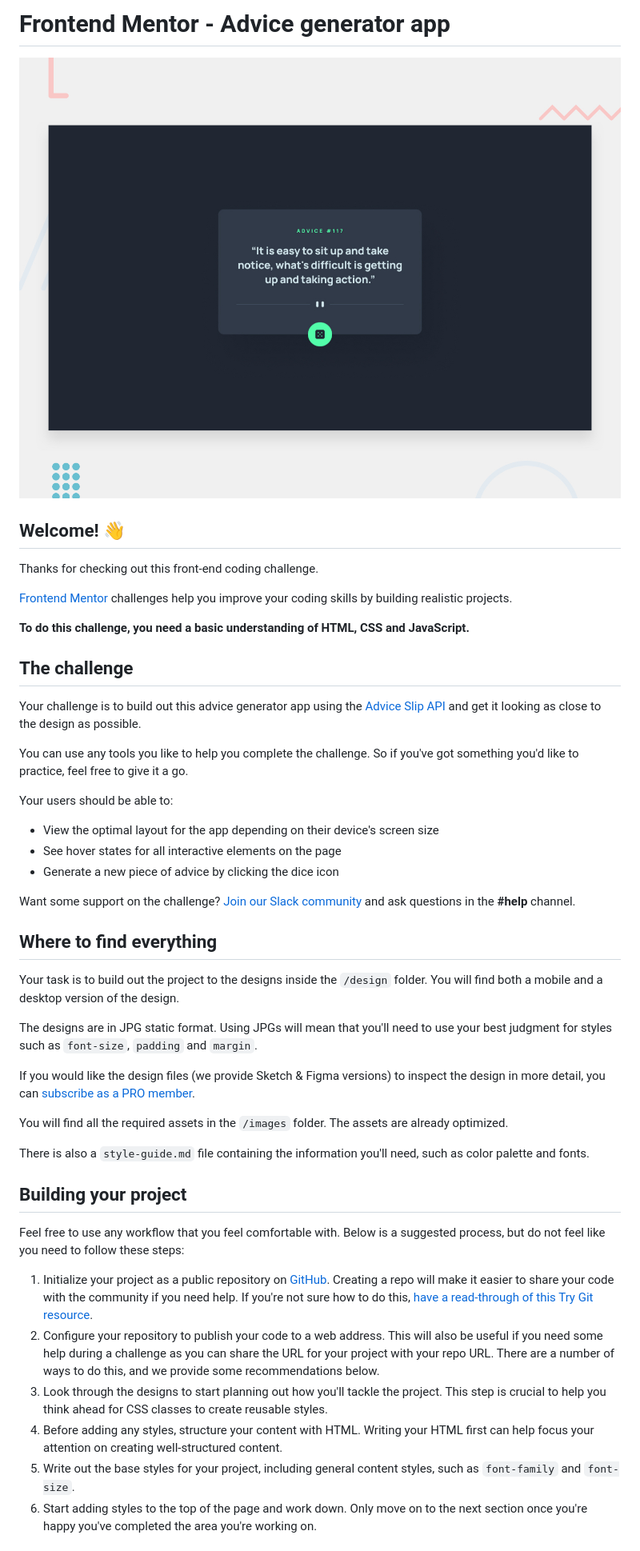
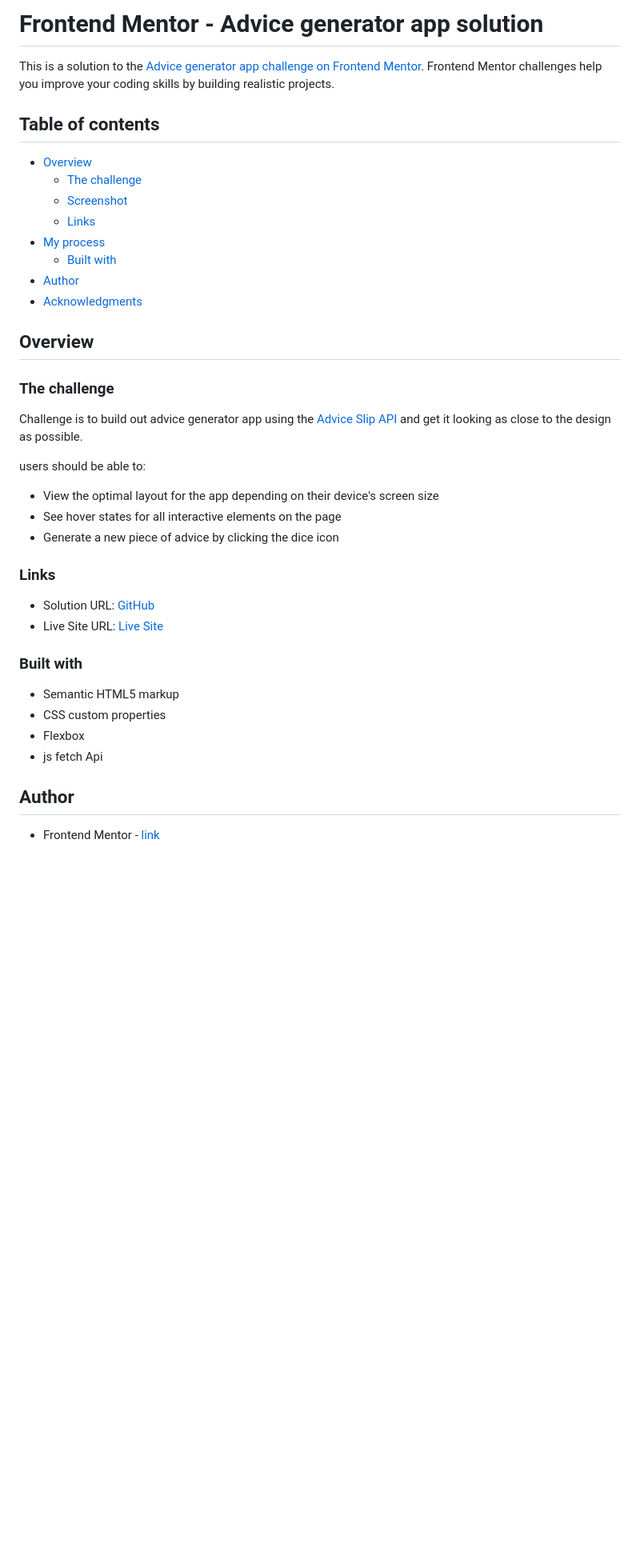
Before and after one commit to AyaElshaer/advice-generator-app, a Markdown page: README.md, the part around the change printed below. Shown: that part at 80% size. Rendered like a GitHub page; blank space fills up the shorter version.

```diff
--- a/README.md
+++ b/README.md
@@ -1,49 +1,49 @@
-# Frontend Mentor - Advice generator app
+# Frontend Mentor - Advice generator app solution
 
-![Design preview for the Advice generator app coding challenge](./design/desktop-preview.jpg)
+This is a solution to the [Advice generator app challenge on Frontend Mentor](https://www.frontendmentor.io/challenges/advice-generator-app-QdUG-13db). Frontend Mentor challenges help you improve your coding skills by building realistic projects.
 
-## Welcome! 👋
+## Table of contents
 
-Thanks for checking out this front-end coding challenge.
+- [Overview](#overview)
+  - [The challenge](#the-challenge)
+  - [Screenshot](#screenshot)
+  - [Links](#links)
+- [My process](#my-process)
+  - [Built with](#built-with)
+- [Author](#author)
+- [Acknowledgments](#acknowledgments)
 
-[Frontend Mentor](https://www.frontendmentor.io) challenges help you improve your coding skills by building realistic projects.
 
-**To do this challenge, you need a basic understanding of HTML, CSS and JavaScript.**
 
-## The challenge
+## Overview
 
-Your challenge is to build out this advice generator app using the [Advice Slip API](https://api.adviceslip.com) and get it looking as close to the design as possible.
+### The challenge
 
-You can use any tools you like to help you complete the challenge. So if you've got something you'd like to practice, feel free to give it a go.
+Challenge is to build out  advice generator app using the [Advice Slip API](https://api.adviceslip.com) and get it looking as close to the design as possible.
 
-Your users should be able to:
+ users should be able to:
 
 - View the optimal layout for the app depending on their device's screen size
 - See hover states for all interactive elements on the page
 - Generate a new piece of advice by clicking the dice icon
 
-Want some support on the challenge? [Join our Slack community](https://www.frontendmentor.io/slack) and ask questions in the **#help** channel.
 
-## Where to find everything
 
-Your task is to build out the project to the designs inside the `/design` folder. You will find both a mobile and a desktop version of the design.
+### Links
 
-The designs are in JPG static format. Using JPGs will mean that you'll need to use your best judgment for styles such as `font-size`, `padding` and `margin`.
+- Solution URL: [GitHub](https://github.com/AyaElshaer/)
+- Live Site URL: [Live Site]()
 
-If you would like the design files (we provide Sketch & Figma versions) to inspect the design in more detail, you can [subscribe as a PRO member](https://www.frontendmentor.io/pro).
 
-You will find all the required assets in the `/images` folder. The assets are already optimized.
 
-There is also a `style-guide.md` file containing the information you'll need, such as color palette and fonts.
+### Built with
 
-## Building your project
+- Semantic HTML5 markup
+- CSS custom properties
+- Flexbox
+- js fetch Api
 
-Feel free to use any workflow that you feel comfortable with. Below is a suggested process, but do not feel like you need to follow these steps:
+## Author
 
-1. Initialize your project as a public repository on [GitHub](https://github.com/). Creating a repo will make it easier to share your code with the community if you need help. If you're not sure how to do this, [have a read-through of this Try Git resource](https://try.github.io/).
-2. Configure your repository to publish your code to a web address. This will also be useful if you need some help during a challenge as you can share the URL for your project with your repo URL. There are a number of ways to do this, and we provide some recommendations below.
-3. Look through the designs to start planning out how you'll tackle the project. This step is crucial to help you think ahead for CSS classes to create reusable styles.
-4. Before adding any styles, structure your content with HTML. Writing your HTML first can help focus your attention on creating well-structured content.
-5. Write out the base styles for your project, including general content styles, such as `font-family` and `font-size`.
-6. Start adding styles to the top of the page and work down. Only move on to the next section once you're happy you've completed the area you're working on.
+- Frontend Mentor - [link](https://www.frontendmentor.io/profile/AyaElshaer)
 
```
Also changed, not shown: other parts of README.md (+3 -43 lines), README-template.md (deleted, +0 -110 lines), screenshots/desktop.png (added), screenshots/mobile.png (added), 3 other files.
